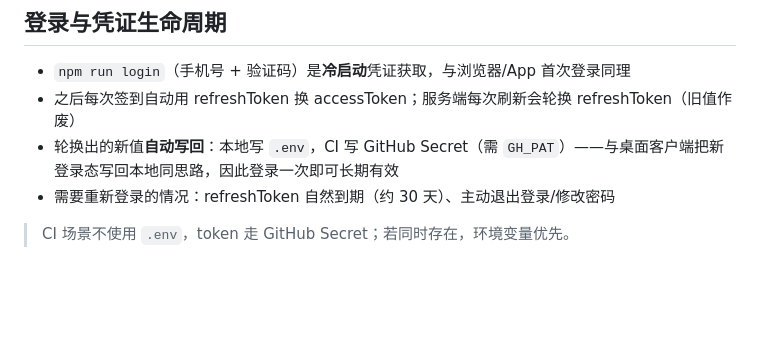
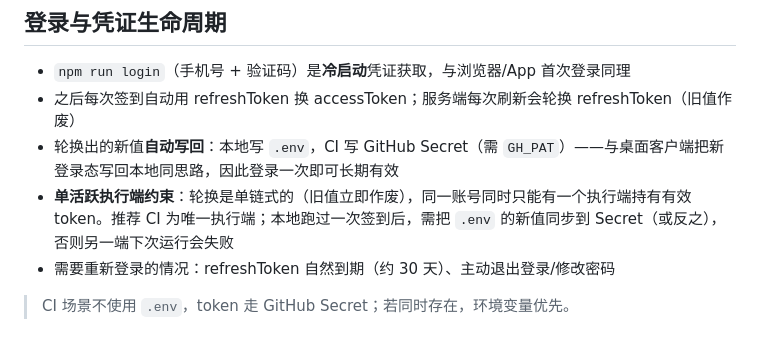
Before and after one commit to clzwqoii/aipunch, a Markdown page: README.md, the part around the change. Drawn GitHub-style; blank space fills up the shorter version.

Commit message:
docs: 记录单活跃执行端约束（CI 实跑验证：轮换单链式，两端并用需同步 token）

```diff
--- a/README.md
+++ b/README.md
@@ -47,6 +47,7 @@ npm run checkin   # 立即签到
 - `npm run login`（手机号 + 验证码）是**冷启动**凭证获取，与浏览器/App 首次登录同理
 - 之后每次签到自动用 refreshToken 换 accessToken；服务端每次刷新会轮换 refreshToken（旧值作废）
 - 轮换出的新值**自动写回**：本地写 `.env`，CI 写 GitHub Secret（需 `GH_PAT`）——与桌面客户端把新登录态写回本地同思路，因此登录一次即可长期有效
+- **单活跃执行端约束**：轮换是单链式的（旧值立即作废），同一账号同时只能有一个执行端持有有效 token。推荐 CI 为唯一执行端；本地跑过一次签到后，需把 `.env` 的新值同步到 Secret（或反之），否则另一端下次运行会失败
 - 需要重新登录的情况：refreshToken 自然到期（约 30 天）、主动退出登录/修改密码
 
 > CI 场景不使用 `.env`，token 走 GitHub Secret；若同时存在，环境变量优先。
```
Also changed, not shown: docs/adr/0002-provider-extension-model.md (+1 -0 lines).
